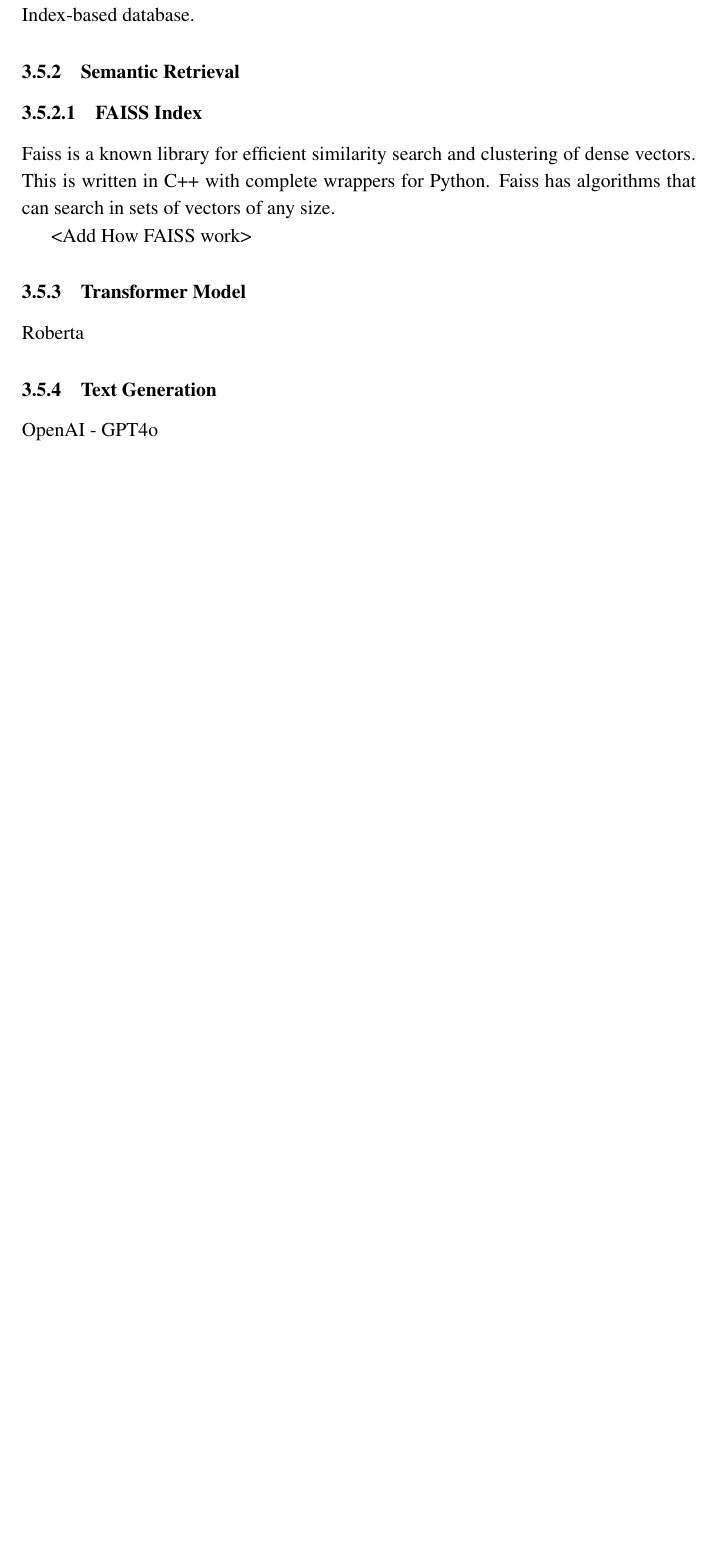
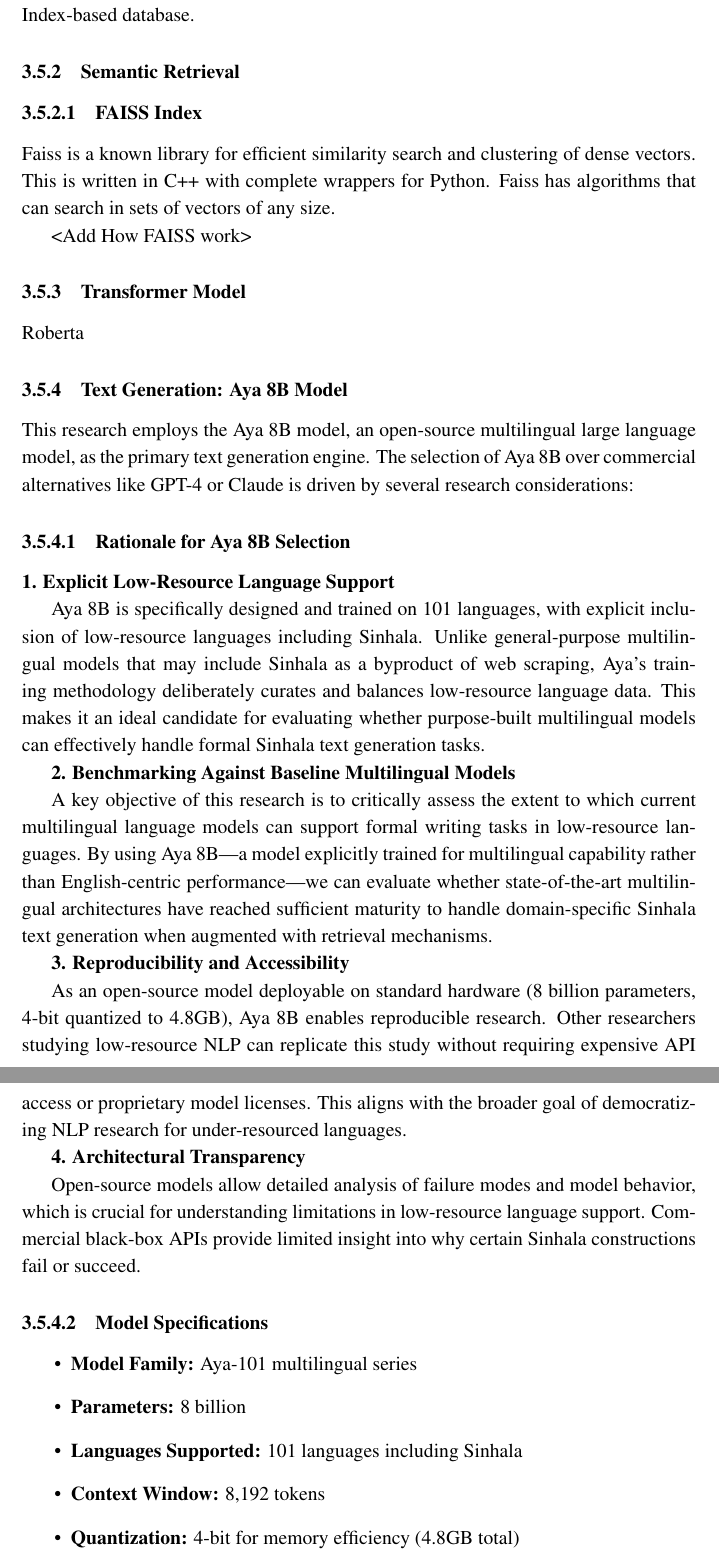
Before and after one commit to ravinduJayUoM/Ravindu---MSc-Thesis, a LaTeX thesis (main.tex): part of page 31 of 44 before the commit and two parts of pages 31 and 32 of 46 after it, the two joined at a grey line, cut so that both start at the same text, the shorter picture padded with empty space. Compiled offline with pdfLaTeX.

Commit message:
add: generative model section

```diff
--- a/main.tex
+++ b/main.tex
@@ -402,5 +402,34 @@
 \subsection{Transformer Model}
 Roberta
 
-\subsection{Text Generation}
-OpenAI - GPT4o
+\subsection{Text Generation: Aya 8B Model}
+
+This research employs the Aya 8B model, an open-source multilingual large language model, as the primary text generation engine. The selection of Aya 8B over commercial alternatives like GPT-4 or Claude is driven by several research considerations:
+
+\subsubsection{Rationale for Aya 8B Selection}
+
+\textbf{1. Explicit Low-Resource Language Support}
+
+Aya 8B is specifically designed and trained on 101 languages, with explicit inclusion of low-resource languages including Sinhala. Unlike general-purpose multilingual models that may include Sinhala as a byproduct of web scraping, Aya's training methodology deliberately curates and balances low-resource language data. This makes it an ideal candidate for evaluating whether purpose-built multilingual models can effectively handle formal Sinhala text generation tasks.
+
+\textbf{2. Benchmarking Against Baseline Multilingual Models}
+
+A key objective of this research is to critically assess the extent to which current multilingual language models can support formal writing tasks in low-resource languages. By using Aya 8B—a model explicitly trained for multilingual capability rather than English-centric performance—we can evaluate whether state-of-the-art multilingual architectures have reached sufficient maturity to handle domain-specific Sinhala text generation when augmented with retrieval mechanisms.
+
+\textbf{3. Reproducibility and Accessibility}
+
+As an open-source model deployable on standard hardware (8 billion parameters, 4-bit quantized to 4.8GB), Aya 8B enables reproducible research. Other researchers studying low-resource NLP can replicate this study without requiring expensive API access or proprietary model licenses. This aligns with the broader goal of democratizing NLP research for under-resourced languages.
+
+\textbf{4. Architectural Transparency}
+
+Open-source models allow detailed analysis of failure modes and model behavior, which is crucial for understanding limitations in low-resource language support. Commercial black-box APIs provide limited insight into why certain Sinhala constructions fail or succeed.
+
+\subsubsection{Model Specifications}
+
+\begin{itemize}
+    \item \textbf{Model Family:} Aya-101 multilingual series
+    \item \textbf{Parameters:} 8 billion
+    \item \textbf{Languages Supported:} 101 languages including Sinhala
+    \item \textbf{Context Window:} 8,192 tokens
+    \item \textbf{Quantization:} 4-bit for memory efficiency (4.8GB total)
+    \item \textbf{Architecture:} Transformer-based decoder
```
Also changed, not shown: main.tex (20 more changed lines).
